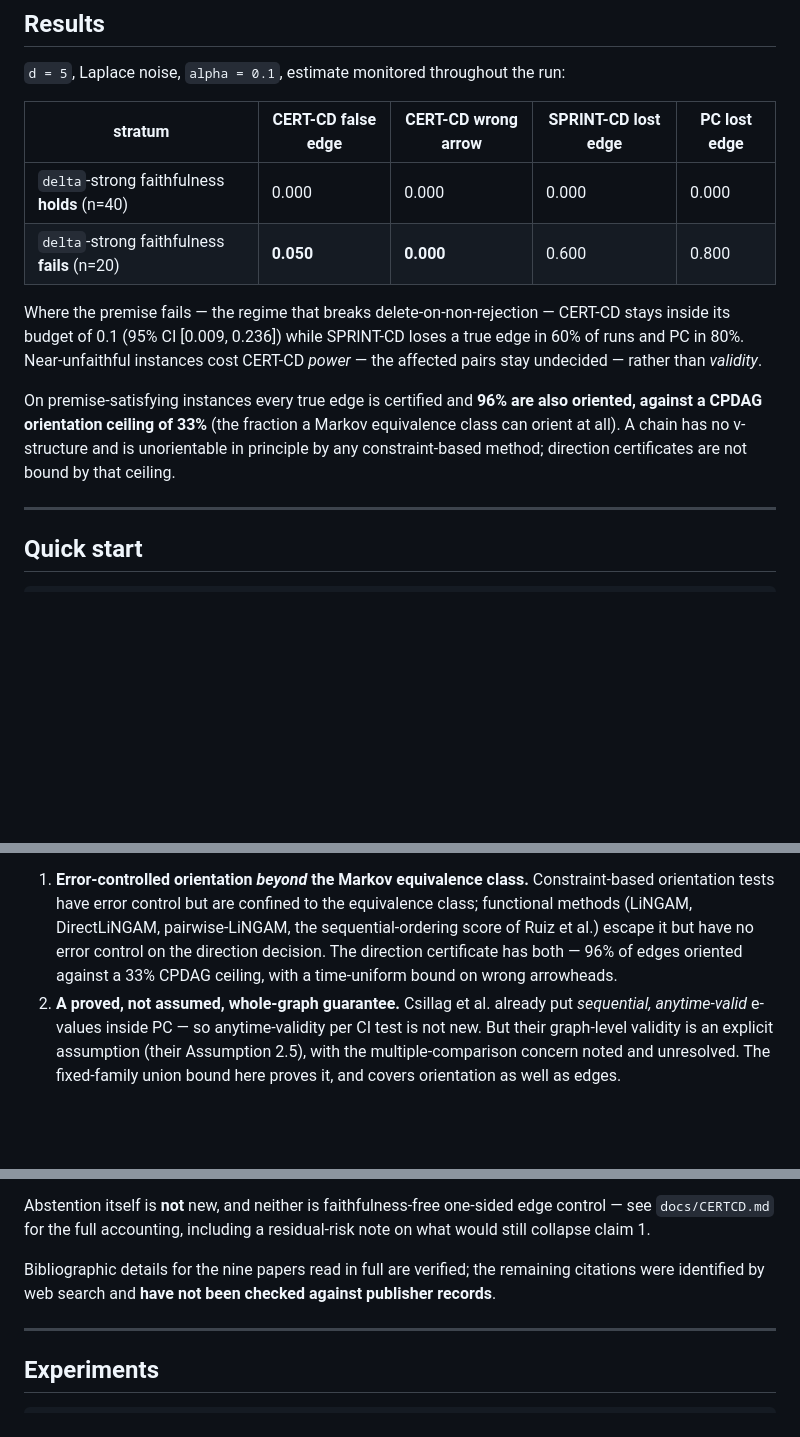
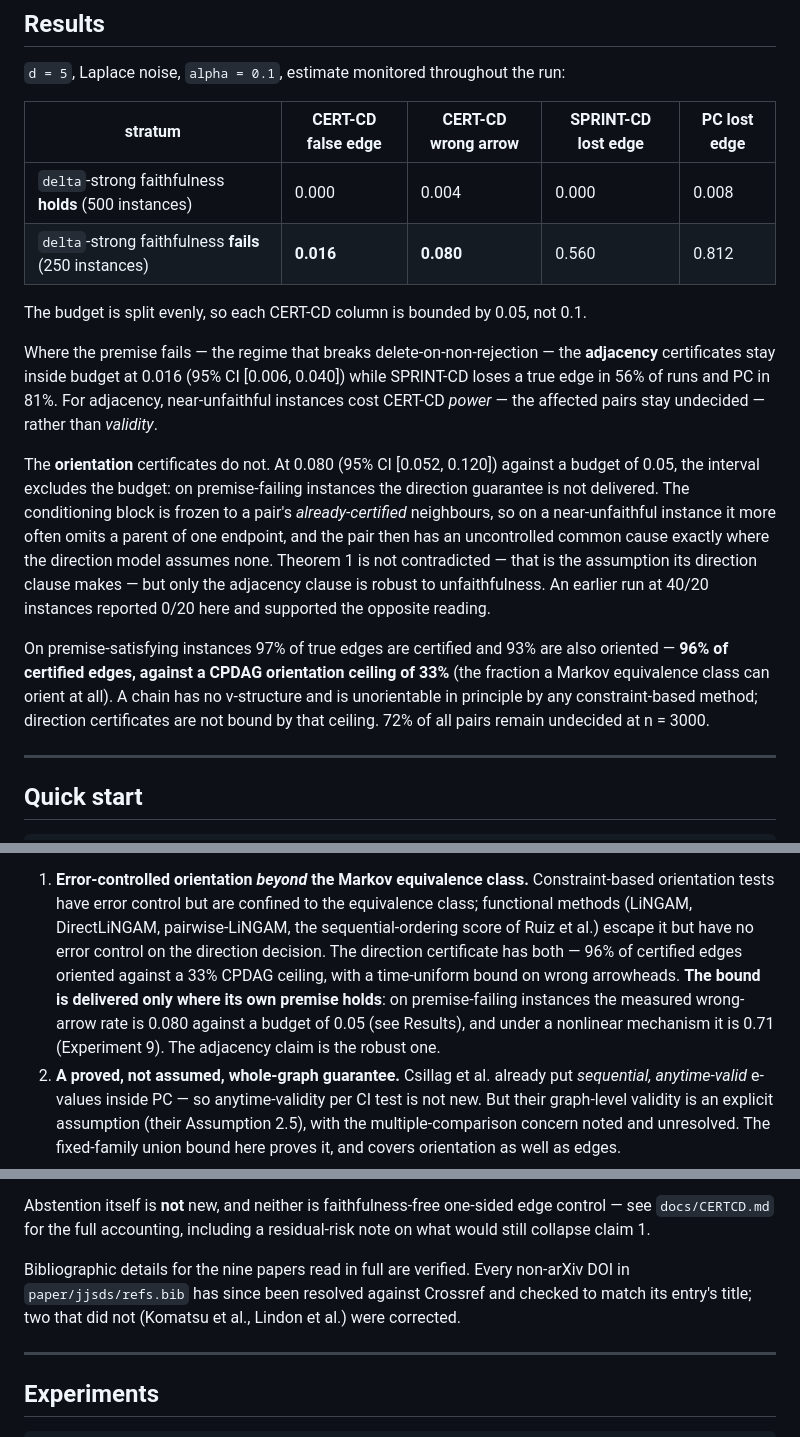
Before and after one commit to vinhqdang/SPRINT-CD, a Markdown page: README.md, 3 parts joined by grey strips. Rendered like a GitHub page; blank space fills up the shorter version.

Commit message:
Bring the README results and claims in line with the reruns
The results table still showed the 40/20-instance run, whose zero wrong-arrow
cell supported a claim the 500/250 run contradicts. It now shows the current
numbers, splits the adjacency and orientation readings, and states that the
orientation budget is exceeded on premise-failing instances at 0.080
[0.052, 0.120] against 0.05.

The first surviving novelty claim is qualified in the same way: the
time-uniform bound on wrong arrowheads is delivered only where the direction
null's own premise holds, and the two measured counterexamples are named.

The note saying citations had not been checked against publisher records is
replaced by what was actually done -- every non-arXiv DOI resolved against
Crossref and matched to its entry, with the two failures corrected.

Co-Authored-By: Claude Opus 5 <noreply@anthropic.com>
Claude-Session: https://claude.ai/code/session_01McpzyfhuZDEG7sZdojoL1M

```diff
--- a/README.md
+++ b/README.md
@@ -91,19 +91,33 @@ absent". CERT-CD cannot tell you an edge is missing, and does not pretend to.
 
 | stratum | CERT-CD false edge | CERT-CD wrong arrow | SPRINT-CD lost edge | PC lost edge |
 |---|---|---|---|---|
-| `delta`-strong faithfulness **holds** (n=40) | 0.000 | 0.000 | 0.000 | 0.000 |
-| `delta`-strong faithfulness **fails** (n=20) | **0.050** | **0.000** | 0.600 | 0.800 |
+| `delta`-strong faithfulness **holds** (500 instances) | 0.000 | 0.004 | 0.000 | 0.008 |
+| `delta`-strong faithfulness **fails** (250 instances) | **0.016** | **0.080** | 0.560 | 0.812 |
 
-Where the premise fails — the regime that breaks delete-on-non-rejection —
-CERT-CD stays inside its budget of 0.1 (95% CI [0.009, 0.236]) while SPRINT-CD
-loses a true edge in 60% of runs and PC in 80%. Near-unfaithful instances cost
-CERT-CD *power* — the affected pairs stay undecided — rather than *validity*.
+The budget is split evenly, so each CERT-CD column is bounded by 0.05, not 0.1.
 
-On premise-satisfying instances every true edge is certified and **96% are also
-oriented, against a CPDAG orientation ceiling of 33%** (the fraction a Markov
-equivalence class can orient at all). A chain has no v-structure and is
-unorientable in principle by any constraint-based method; direction
-certificates are not bound by that ceiling.
+Where the premise fails — the regime that breaks delete-on-non-rejection — the
+**adjacency** certificates stay inside budget at 0.016 (95% CI [0.006, 0.040])
+while SPRINT-CD loses a true edge in 56% of runs and PC in 81%. For adjacency,
+near-unfaithful instances cost CERT-CD *power* — the affected pairs stay
+undecided — rather than *validity*.
+
+The **orientation** certificates do not. At 0.080 (95% CI [0.052, 0.120])
+against a budget of 0.05, the interval excludes the budget: on premise-failing
+instances the direction guarantee is not delivered. The conditioning block is
+frozen to a pair's *already-certified* neighbours, so on a near-unfaithful
+instance it more often omits a parent of one endpoint, and the pair then has
+an uncontrolled common cause exactly where the direction model assumes none.
+Theorem 1 is not contradicted — that is the assumption its direction clause
+makes — but only the adjacency clause is robust to unfaithfulness. An earlier
+run at 40/20 instances reported 0/20 here and supported the opposite reading.
+
+On premise-satisfying instances 97% of true edges are certified and 93% are
+also oriented — **96% of certified edges, against a CPDAG orientation ceiling
+of 33%** (the fraction a Markov equivalence class can orient at all). A chain
+has no v-structure and is unorientable in principle by any constraint-based
+method; direction certificates are not bound by that ceiling. 72% of all pairs
+remain undecided at n = 3000.
 
 ---
 
@@ -174,8 +188,12 @@ survives, stated narrowly:
    the equivalence class; functional methods (LiNGAM, DirectLiNGAM,
    pairwise-LiNGAM, the sequential-ordering score of Ruiz et al.) escape it but
    have no error control on the direction decision. The direction certificate
-   has both — 96% of edges oriented against a 33% CPDAG ceiling, with a
-   time-uniform bound on wrong arrowheads.
+   has both — 96% of certified edges oriented against a 33% CPDAG ceiling,
+   with a time-uniform bound on wrong arrowheads. **The bound is delivered
+   only where its own premise holds**: on premise-failing instances the
+   measured wrong-arrow rate is 0.080 against a budget of 0.05 (see Results),
+   and under a nonlinear mechanism it is 0.71 (Experiment 9). The adjacency
+   claim is the robust one.
 2. **A proved, not assumed, whole-graph guarantee.** Csillag et al. already
    put *sequential, anytime-valid* e-values inside PC — so anytime-validity per
    CI test is not new. But their graph-level validity is an explicit
@@ -196,9 +214,10 @@ Abstention itself is **not** new, and neither is faithfulness-free one-sided
 edge control — see `docs/CERTCD.md` for the full accounting, including a
 residual-risk note on what would still collapse claim 1.
 
-Bibliographic details for the nine papers read in full are verified; the
-remaining citations were identified by web search and **have not been checked
-against publisher records**.
+Bibliographic details for the nine papers read in full are verified. Every
+non-arXiv DOI in `paper/jjsds/refs.bib` has since been resolved against
+Crossref and checked to match its entry's title; two that did not (Komatsu et
+al., Lindon et al.) were corrected.
 
 ---
 
```
